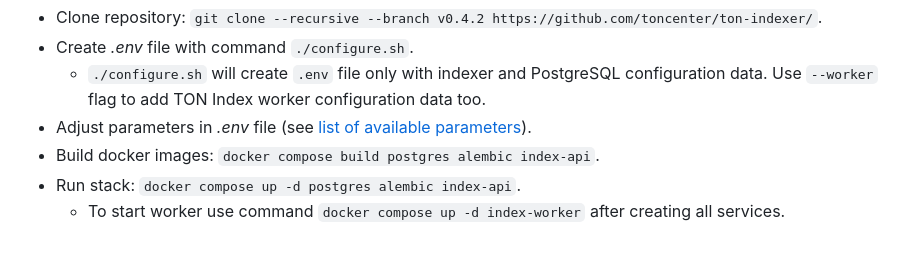
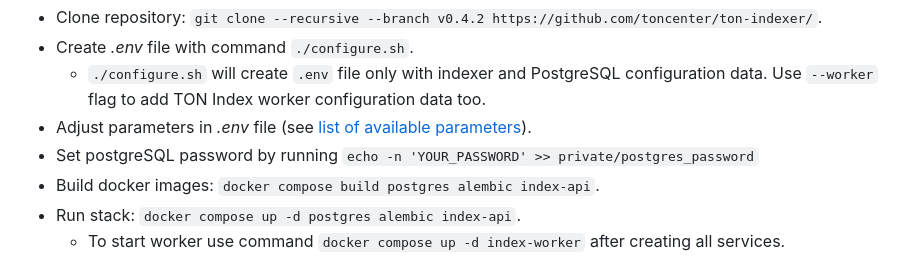
Before and after one commit to toncenter/ton-indexer, a Markdown page: README.md, the part around the change. GitHub-like rendering.

Commit message:
Add row about password

```diff
--- a/README.md
+++ b/README.md
@@ -28,6 +28,7 @@ Do the following steps to setup TON Indexer:
 * Create *.env* file with command `./configure.sh`.
   * `./configure.sh` will create `.env` file only with indexer and PostgreSQL configuration data. Use `--worker` flag to add TON Index worker configuration data too.
 * Adjust parameters in *.env* file (see [list of available parameters](#available-parameters)).
+* Set postgreSQL password by running `echo -n 'YOUR_PASSWORD' >> private/postgres_password`
 * Build docker images: `docker compose build postgres alembic index-api`.
 * Run stack: `docker compose up -d postgres alembic index-api`.
   * To start worker use command `docker compose up -d index-worker` after creating all services.
```
